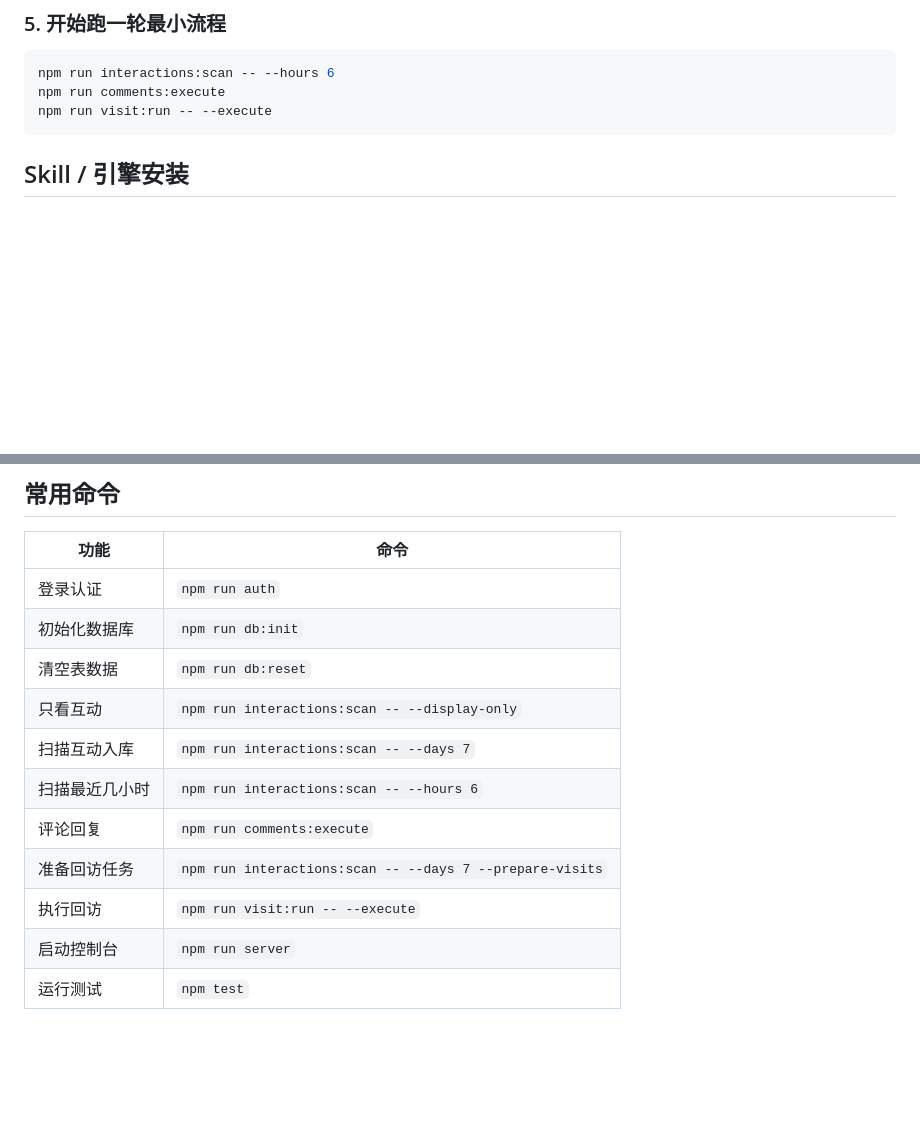
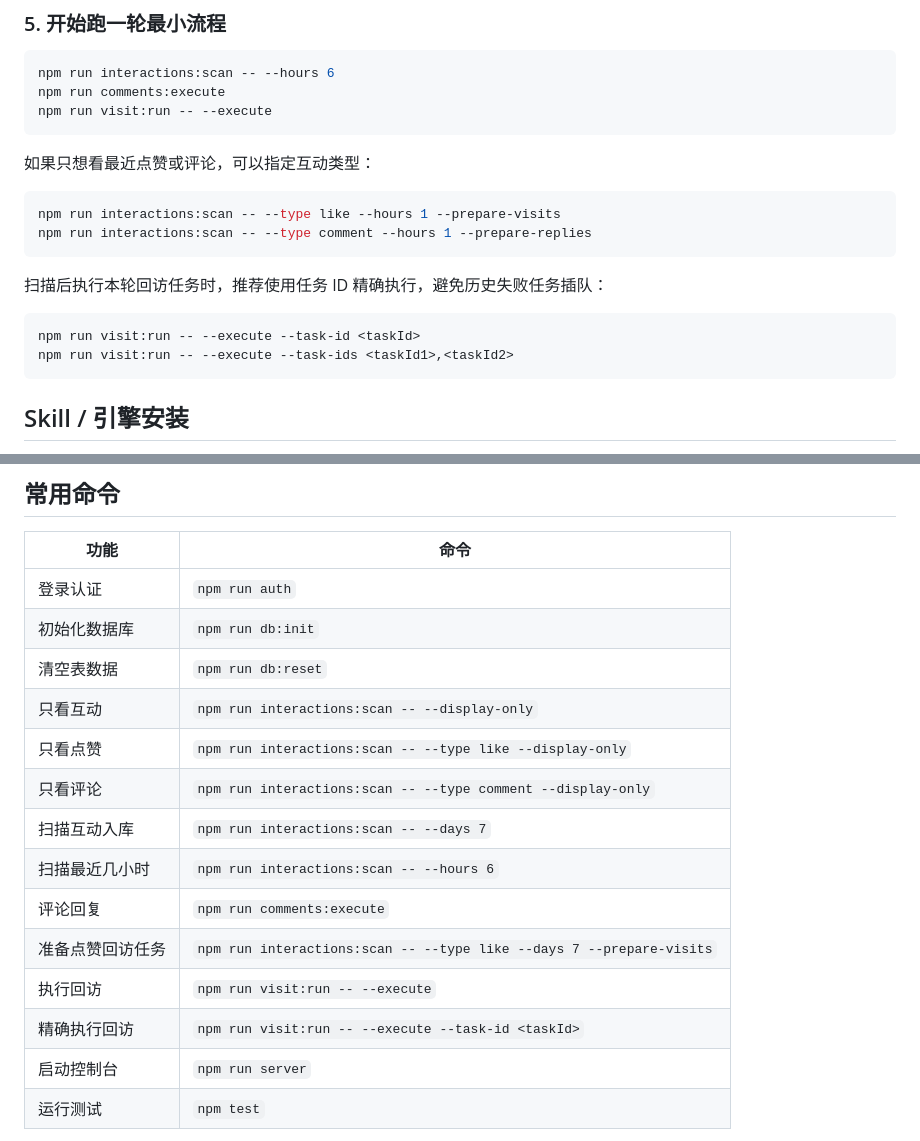
Before and after one commit to breezePeak/li_shang_wang_lai, a Markdown page: README.md, 2 parts joined by grey strips. GitHub-like rendering; blank space fills up the shorter version.

````diff
--- a/README.md
+++ b/README.md
@@ -90,6 +90,20 @@ npm run comments:execute
 npm run visit:run -- --execute
 ```
 
+如果只想看最近点赞或评论，可以指定互动类型：
+
+```bash
+npm run interactions:scan -- --type like --hours 1 --prepare-visits
+npm run interactions:scan -- --type comment --hours 1 --prepare-replies
+```
+
+扫描后执行本轮回访任务时，推荐使用任务 ID 精确执行，避免历史失败任务插队：
+
+```bash
+npm run visit:run -- --execute --task-id <taskId>
+npm run visit:run -- --execute --task-ids <taskId1>,<taskId2>
+```
+
 ## Skill / 引擎安装
 
 如果你是把它作为 Hermes / OpenClaw Skill 使用，可以放到这些目录：
@@ -120,11 +134,14 @@ npm run auth
 | 初始化数据库 | `npm run db:init` |
 | 清空表数据 | `npm run db:reset` |
 | 只看互动 | `npm run interactions:scan -- --display-only` |
+| 只看点赞 | `npm run interactions:scan -- --type like --display-only` |
+| 只看评论 | `npm run interactions:scan -- --type comment --display-only` |
 | 扫描互动入库 | `npm run interactions:scan -- --days 7` |
 | 扫描最近几小时 | `npm run interactions:scan -- --hours 6` |
 | 评论回复 | `npm run comments:execute` |
-| 准备回访任务 | `npm run interactions:scan -- --days 7 --prepare-visits` |
+| 准备点赞回访任务 | `npm run interactions:scan -- --type like --days 7 --prepare-visits` |
 | 执行回访 | `npm run visit:run -- --execute` |
+| 精确执行回访 | `npm run visit:run -- --execute --task-id <taskId>` |
 | 启动控制台 | `npm run server` |
 | 运行测试 | `npm test` |
 
````
Also changed, not shown: SKILL.md (+15 -3 lines).
